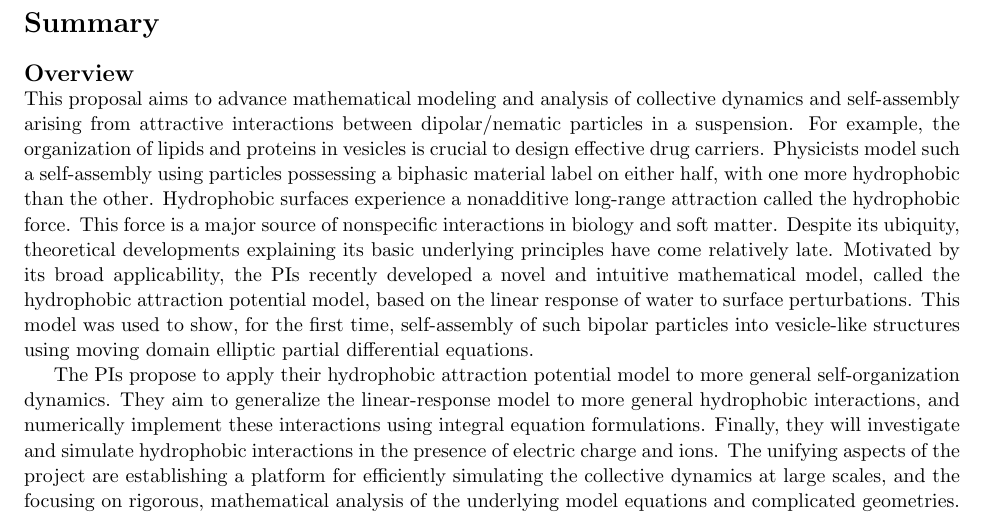
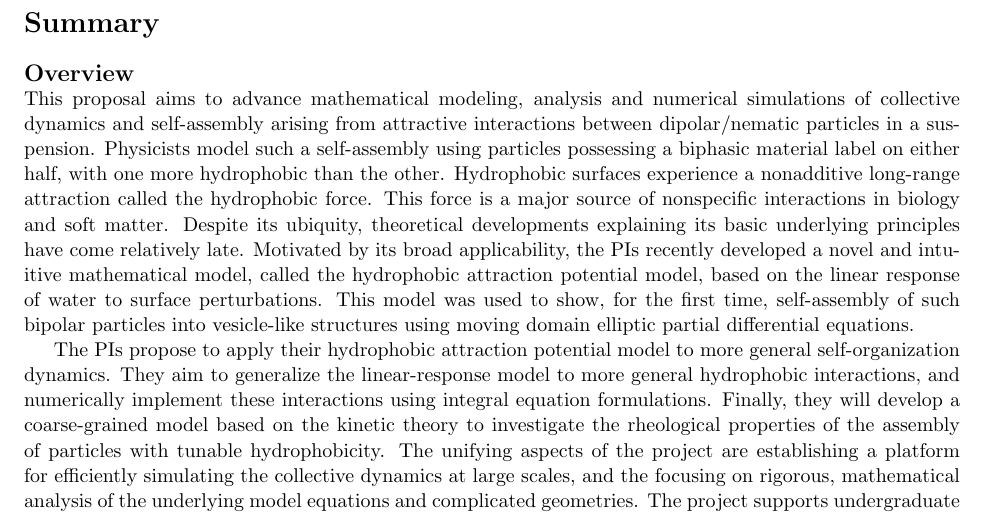
Before and after one commit to quaife/lipid_dynamics, a LaTeX document (NSF2022/Description/summary.tex): part of the page, cut so that both start at the same text. Compiled offline with pdfLaTeX.

Commit message:
yny 1114c

```diff
--- a/NSF2022/Description/summary.tex
+++ b/NSF2022/Description/summary.tex
@@ -9,11 +9,14 @@
 
 \subsection*{Overview}
 \vspace{-0.1in}
-This proposal aims to advance mathematical modeling and analysis of
+This proposal aims to advance mathematical modeling, analysis and numerical simulations of
 collective dynamics and self-assembly arising from attractive
-interactions between dipolar/nematic particles in a suspension. For
-example, the organization of lipids and proteins in vesicles is crucial
-to design effective drug carriers. Physicists model such a self-assembly
+interactions between dipolar/nematic particles in a suspension.
+%
+%One example is the organization of lipids and proteins in vesicles, which is crucial
+%to design effective drug carriers.
+%
+Physicists model such a self-assembly
 using particles possessing a biphasic material label on either half,
 with one more hydrophobic than the other. Hydrophobic surfaces
 experience a nonadditive long-range attraction called the hydrophobic
@@ -54,8 +57,9 @@ The PIs propose to apply their hydrophobic attraction potential model to
 more general self-organization dynamics. They aim to generalize the
 linear-response model to more general hydrophobic interactions, and
 numerically implement these interactions using integral equation
-formulations. Finally, they will investigate and simulate hydrophobic
-interactions in the presence of electric charge and ions. The unifying
+formulations. Finally, they will develop a coarse-grained model based on
+the kinetic theory to investigate the rheological properties of the assembly of
+particles with tunable hydrophobicity. The unifying
 aspects of the project are establishing a platform for efficiently
 simulating the collective dynamics at large scales, and the focusing on
 rigorous, mathematical analysis of the underlying model equations and
```
